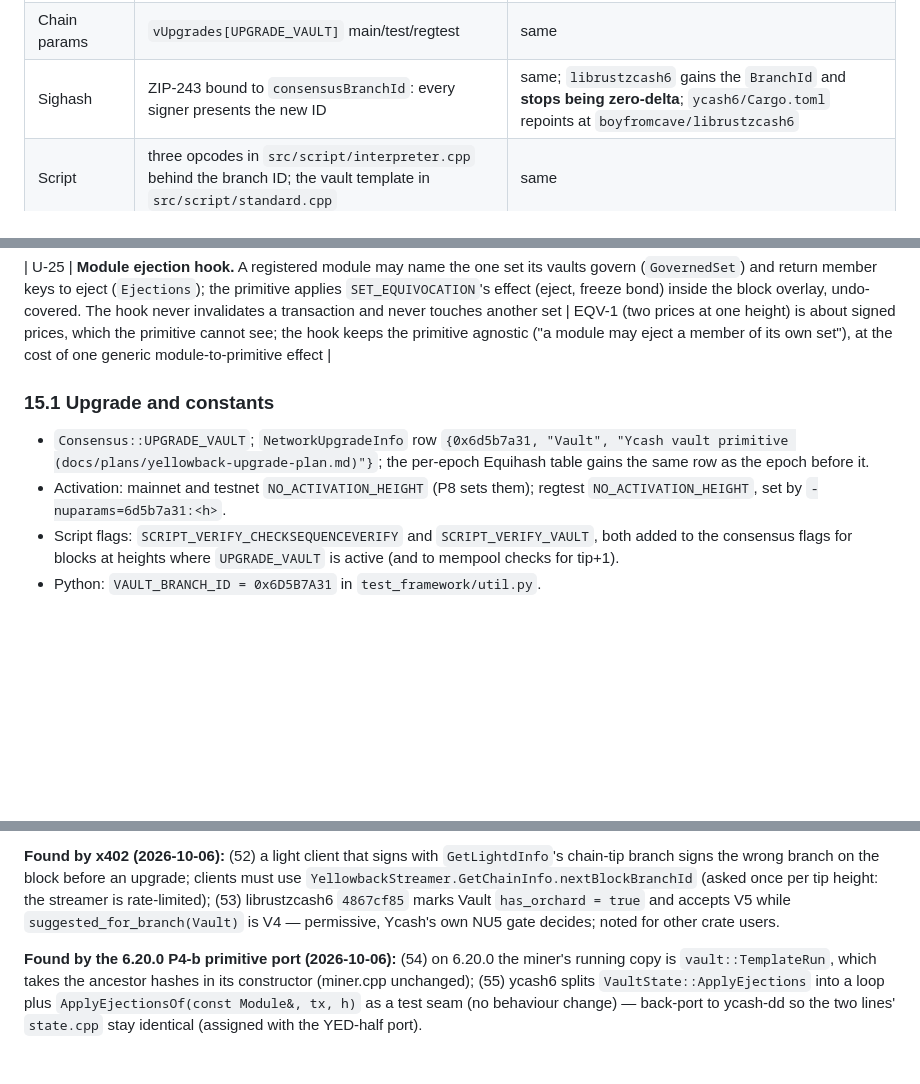
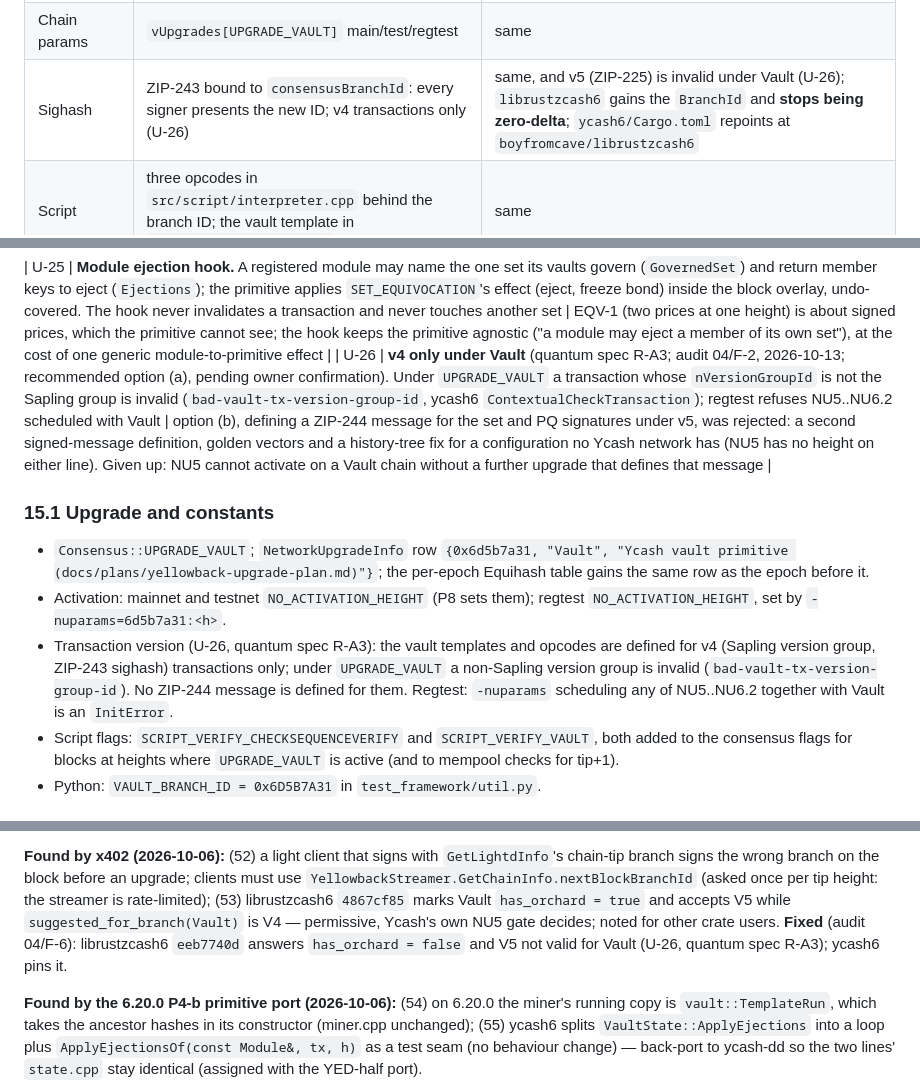
Before and after one commit to boyfromcave/yellowback, a Markdown page: docs/plans/yellowback-upgrade-plan.md, 3 parts joined by grey strips. Drawn GitHub-style; blank space fills up the shorter version.

```diff
--- a/docs/plans/yellowback-upgrade-plan.md
+++ b/docs/plans/yellowback-upgrade-plan.md
@@ -609,7 +609,7 @@ The four-part check, once for the mechanism:
 |---|---|---|
 | Upgrade table | `src/consensus/upgrades.cpp`, after Canopy | after `0x5437f330`, before the `0xffffffff` sentinel |
 | Chain params | `vUpgrades[UPGRADE_VAULT]` main/test/regtest | same |
-| Sighash | ZIP-243 bound to `consensusBranchId`: every signer presents the new ID | same; `librustzcash6` gains the `BranchId` and **stops being zero-delta**; `ycash6/Cargo.toml` repoints at `boyfromcave/librustzcash6` |
+| Sighash | ZIP-243 bound to `consensusBranchId`: every signer presents the new ID; v4 transactions only (U-26) | same, and v5 (ZIP-225) is invalid under Vault (U-26); `librustzcash6` gains the `BranchId` and **stops being zero-delta**; `ycash6/Cargo.toml` repoints at `boyfromcave/librustzcash6` |
 | Script | three opcodes in `src/script/interpreter.cpp` behind the branch ID; the vault template in `src/script/standard.cpp` | same |
 | Consensus state | the set table and rate sums in the chainstate (`CCoinsView` extension on ycash-dd; the 6.x equivalent) | `docs/mapping.md` §19 |
 | Check site | `main.cpp` `ConnectBlock`: set state transitions, module dispatch by tag | the 6.x equivalents |
@@ -802,11 +802,13 @@ payloads are fixed-width little-endian; script numbers are minimal `CScriptNum`
 YED-specific (P4) choices: U-21..U-24 in §15.10; U-25 below.
 
 | U-25 | **Module ejection hook.** A registered module may name the one set its vaults govern (`GovernedSet`) and return member keys to eject (`Ejections`); the primitive applies `SET_EQUIVOCATION`'s effect (eject, freeze bond) inside the block overlay, undo-covered. The hook never invalidates a transaction and never touches another set | EQV-1 (two prices at one height) is about signed prices, which the primitive cannot see; the hook keeps the primitive agnostic ("a module may eject a member of its own set"), at the cost of one generic module-to-primitive effect |
+| U-26 | **v4 only under Vault** (quantum spec R-A3; audit 04/F-2, 2026-10-13; recommended option (a), pending owner confirmation). Under `UPGRADE_VAULT` a transaction whose `nVersionGroupId` is not the Sapling group is invalid (`bad-vault-tx-version-group-id`, ycash6 `ContextualCheckTransaction`); regtest refuses NU5..NU6.2 scheduled with Vault | option (b), defining a ZIP-244 message for the set and PQ signatures under v5, was rejected: a second signed-message definition, golden vectors and a history-tree fix for a configuration no Ycash network has (NU5 has no height on either line). Given up: NU5 cannot activate on a Vault chain without a further upgrade that defines that message |
 
 ### 15.1 Upgrade and constants
 
 - `Consensus::UPGRADE_VAULT`; `NetworkUpgradeInfo` row `{0x6d5b7a31, "Vault", "Ycash vault primitive (docs/plans/yellowback-upgrade-plan.md)"}`; the per-epoch Equihash table gains the same row as the epoch before it.
 - Activation: mainnet and testnet `NO_ACTIVATION_HEIGHT` (P8 sets them); regtest `NO_ACTIVATION_HEIGHT`, set by `-nuparams=6d5b7a31:<h>`.
+- Transaction version (U-26, quantum spec R-A3): the vault templates and opcodes are defined for v4 (Sapling version group, ZIP-243 sighash) transactions only; under `UPGRADE_VAULT` a non-Sapling version group is invalid (`bad-vault-tx-version-group-id`). No ZIP-244 message is defined for them. Regtest: `-nuparams` scheduling any of NU5..NU6.2 together with Vault is an `InitError`.
 - Script flags: `SCRIPT_VERIFY_CHECKSEQUENCEVERIFY` and `SCRIPT_VERIFY_VAULT`, both added to the consensus flags for blocks at heights where `UPGRADE_VAULT` is active (and to mempool checks for tip+1).
 - Python: `VAULT_BRANCH_ID = 0x6D5B7A31` in `test_framework/util.py`.
 
@@ -1038,7 +1040,8 @@ cancel latency; (51) the rate fields render in YEC decimals in RPCs though §15.
 wrong branch on the block before an upgrade; clients must use `YellowbackStreamer.GetChainInfo.nextBlockBranchId`
 (asked once per tip height: the streamer is rate-limited); (53) librustzcash6 `4867cf85` marks Vault
 `has_orchard = true` and accepts V5 while `suggested_for_branch(Vault)` is V4 — permissive, Ycash's own NU5 gate
-decides; noted for other crate users.
+decides; noted for other crate users. **Fixed** (audit 04/F-6): librustzcash6 `eeb7740d` answers `has_orchard = false`
+and V5 not valid for Vault (U-26, quantum spec R-A3); ycash6 pins it.
 
 **Found by the 6.20.0 P4-b primitive port (2026-10-06):** (54) on 6.20.0 the miner's running copy is
 `vault::TemplateRun`, which takes the ancestor hashes in its constructor (miner.cpp unchanged); (55) ycash6 splits
```
Also changed, not shown: other parts of docs/plans/yellowback-upgrade-plan.md (+1 -1 lines), docs/plans/yellowback-quantum-plan.md (+2 -1 lines), docs/plans/yellowback-quantum-spec.md (+12 -1 lines).
